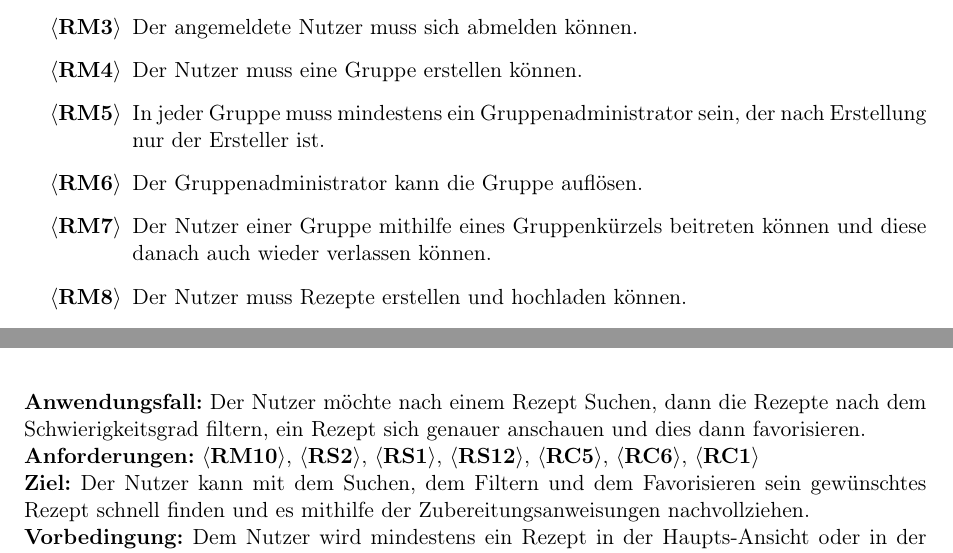
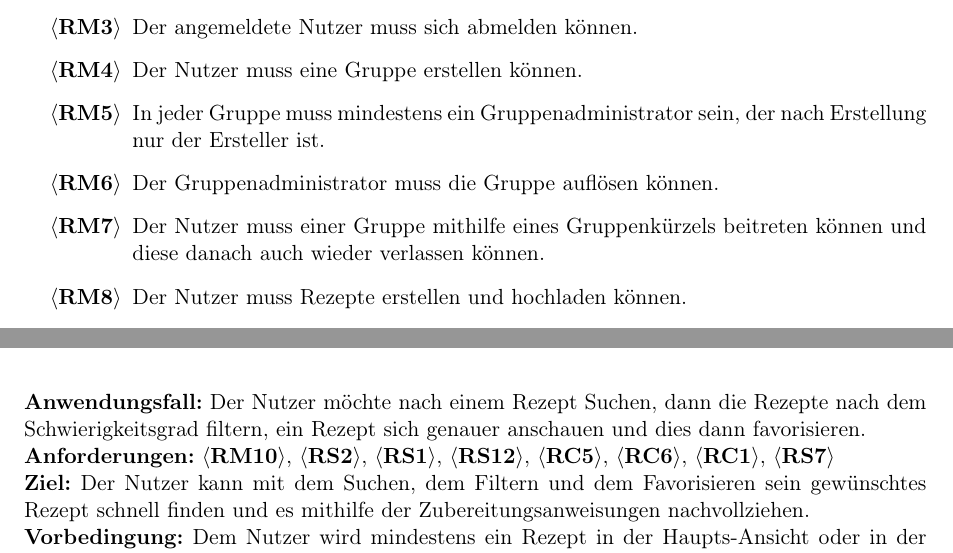
Before and after one commit to KingKoxy/SpiceSquad, a LaTeX document (pflichtenheft/pflichtenheft.tex): two parts of pages 4 and 24 of 37, joined at a grey line, cut so that both start at the same text. Compiled offline with pdfLaTeX.

Commit message:
Rechtschreibung

```diff
--- a/pflichtenheft/pflichtenheft.tex
+++ b/pflichtenheft/pflichtenheft.tex
@@ -107,9 +107,9 @@ Musskriterien: unabdingbare Leistungen der Software.
     \item Der angemeldete Nutzer muss sich abmelden können. \label{rm:Logout}
     \item Der Nutzer muss eine Gruppe erstellen können. \label{rm:GroupCreation}
     \item In jeder Gruppe muss mindestens ein Gruppenadministrator sein, der nach Erstellung nur der Ersteller ist.\label{rm:GroupAdmin}
-    \item Der Gruppenadministrator kann die Gruppe auflösen. \label{rm:GroupDeletion}
-    \item Der Nutzer einer Gruppe mithilfe eines Gruppenkürzels beitreten können und diese danach auch wieder verlassen können.\label{rm:GroupJoining}
-    \item Der Nutzer muss Rezepte erstellen und hochladen können.\label{rm:RecipeCreation}
+    \item Der Gruppenadministrator muss die Gruppe auflösen können. \label{rm:GroupDeletion}
+    \item Der Nutzer muss einer Gruppe mithilfe eines Gruppenkürzels beitreten können und diese danach auch wieder verlassen können.\label{rm:GroupJoining}
+    \item Der Nutzer muss Rezepte erstellen und hochladen können. \label{rm:RecipeCreation}
     \item Der \Gls{autor} muss zu jedem seiner Rezepte den Rezepttitel, die Zubereitungsdauer, die Zutaten mit Mengenangaben, den Schwierigkeitsgrad, die Portionsanzahl und eine Zubereitungsanweisungen angeben können.\label{rm:RecipeContents}
     \item Der Nutzer muss öffentliche Rezepte aller Autoren in der gleichen Gruppe anschauen können.\label{rm:RecipeViewing}
     \item Der \Gls{autor} muss seine Rezepte separat ändern und löschen können.\label{rm:RecipeManagement}
@@ -606,7 +606,7 @@ In der QR-Code-Ansicht (\autoref{fig:QRCodeView}) wird der QR-Code einer Gruppe
 
 \subsection{Rezept suchen, sortieren, filtern, anschauen und favorisieren}
 \textbf{Anwendungsfall:} Der Nutzer möchte nach einem Rezept Suchen, dann die Rezepte nach dem Schwierigkeitsgrad filtern, ein Rezept sich genauer anschauen und dies dann favorisieren.\\
-\textbf{Anforderungen:} \ref{rm:RecipeViewing}, \ref{rs:RecipeFavourites}, \ref{rs:PortionScaling}, \ref{rs:Searching}, \ref{rc:Filtering}, \ref{rc:Sorting}, \ref{rc:PDFExport}\\
+\textbf{Anforderungen:} \ref{rm:RecipeViewing}, \ref{rs:RecipeFavourites}, \ref{rs:PortionScaling}, \ref{rs:Searching}, \ref{rc:Filtering}, \ref{rc:Sorting}, \ref{rc:PDFExport}, \ref{rs:AuthorAndDate}\\
 \textbf{Ziel:} Der Nutzer kann mit dem Suchen, dem Filtern und dem Favorisieren sein gewünschtes Rezept schnell finden und es mithilfe der Zubereitungsanweisungen nachvollziehen.\\
 \textbf{Vorbedingung:} Dem Nutzer wird mindestens ein Rezept in der Haupts-Ansicht oder in der Gruppen-Detail-Ansicht angezeigt.\\
 \textbf{Nachbedingung Erfolg:} Das Rezept favorisierte Rezept ist mit den anderen favorisierten Rezepten beim Filter favorisierte Rezepte auffindbar.\\
```
